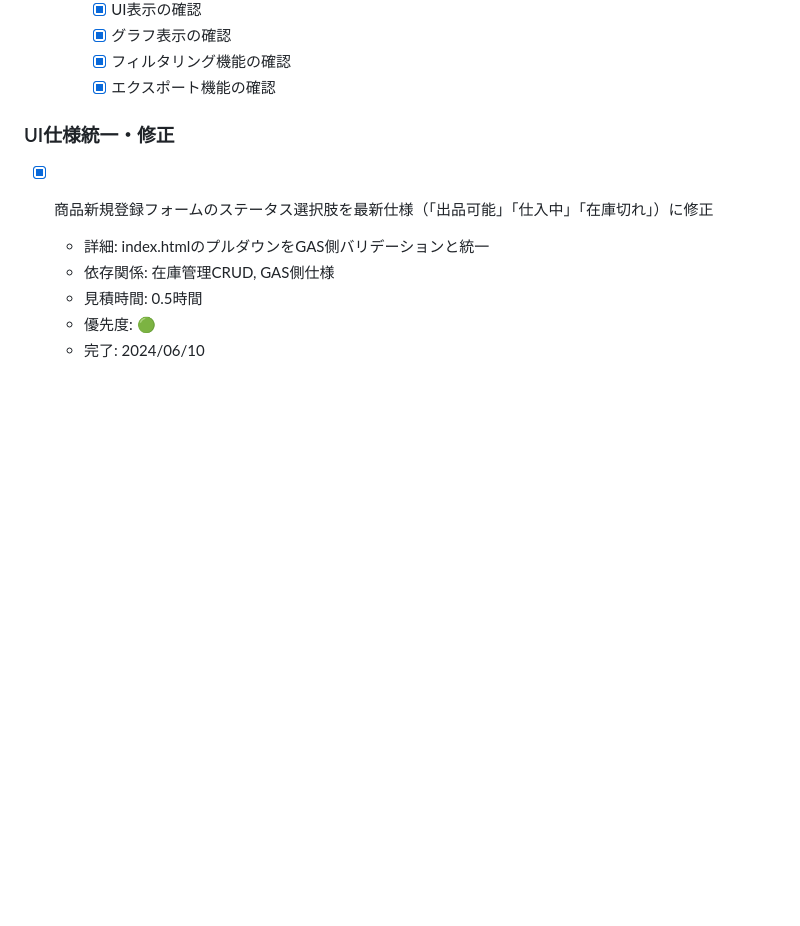
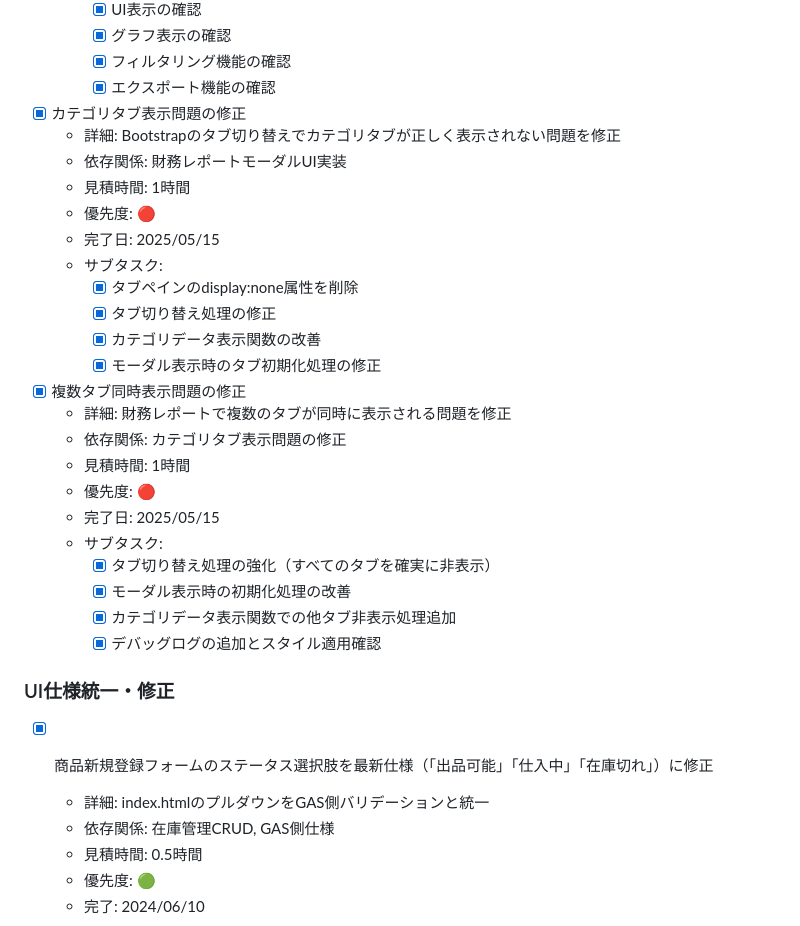
Before and after one commit to marusho-1266/MercariSellingSystem, a Markdown page: todo.md, the part around the change. Drawn GitHub-style; blank space fills up the shorter version.

Commit message:
Update: TODOリストを更新 - 複数タブ同時表示問題の修正タスクを追加・完了

```diff
--- a/todo.md
+++ b/todo.md
@@ -423,6 +423,30 @@
     - [x] フィルタリング機能の確認
     - [x] エクスポート機能の確認
 
+- [x] カテゴリタブ表示問題の修正
+  - 詳細: Bootstrapのタブ切り替えでカテゴリタブが正しく表示されない問題を修正
+  - 依存関係: 財務レポートモーダルUI実装
+  - 見積時間: 1時間
+  - 優先度: 🔴
+  - 完了日: 2025/05/15
+  - サブタスク:
+    - [x] タブペインのdisplay:none属性を削除
+    - [x] タブ切り替え処理の修正
+    - [x] カテゴリデータ表示関数の改善
+    - [x] モーダル表示時のタブ初期化処理の修正
+
+- [x] 複数タブ同時表示問題の修正
+  - 詳細: 財務レポートで複数のタブが同時に表示される問題を修正
+  - 依存関係: カテゴリタブ表示問題の修正
+  - 見積時間: 1時間
+  - 優先度: 🔴
+  - 完了日: 2025/05/15
+  - サブタスク:
+    - [x] タブ切り替え処理の強化（すべてのタブを確実に非表示）
+    - [x] モーダル表示時の初期化処理の改善
+    - [x] カテゴリデータ表示関数での他タブ非表示処理追加
+    - [x] デバッグログの追加とスタイル適用確認
+
 ### UI仕様統一・修正
 - [x] 商品新規登録フォームのステータス選択肢を最新仕様（「出品可能」「仕入中」「在庫切れ」）に修正
   - 詳細: index.htmlのプルダウンをGAS側バリデーションと統一
```
